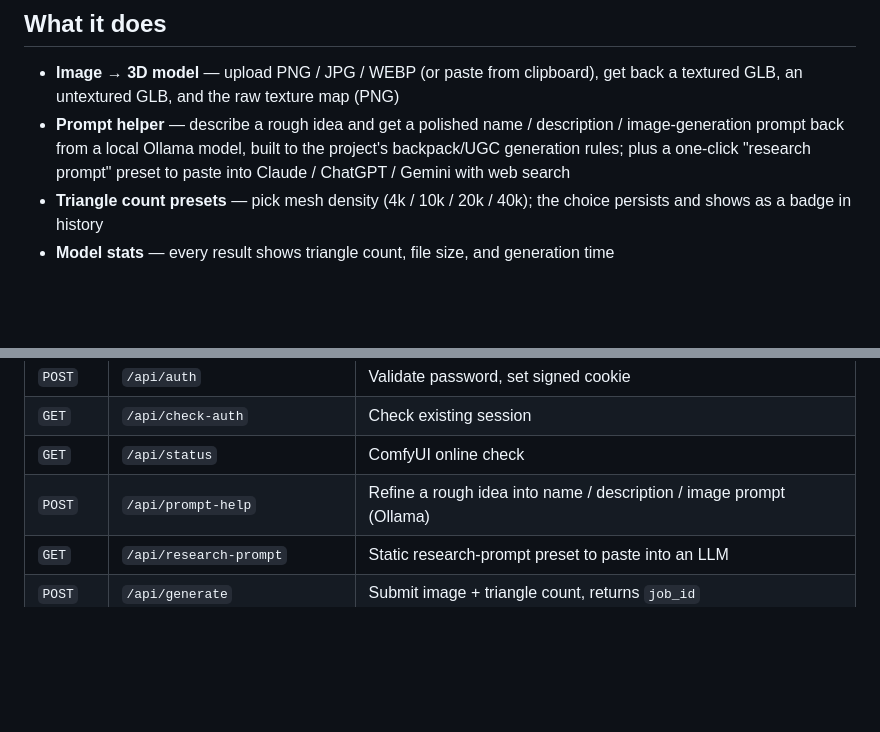
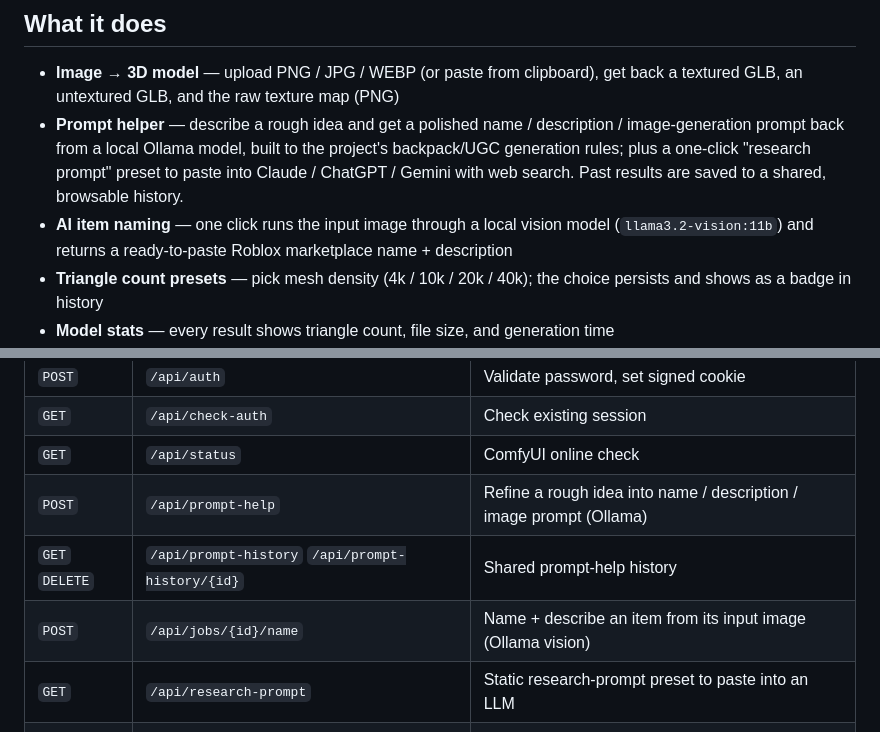
Before and after one commit to ethanstoner/3d-generator, a Markdown page: README.md, 2 parts joined by grey strips. Drawn GitHub-style; blank space fills up the shorter version.

Commit message:
docs: changelog + README for AI item naming and prompt-help history

```diff
--- a/README.md
+++ b/README.md
@@ -9,7 +9,8 @@ Built so a couple of friends could drop in an image, watch real-time progress, a
 ## What it does
 
 - **Image → 3D model** — upload PNG / JPG / WEBP (or paste from clipboard), get back a textured GLB, an untextured GLB, and the raw texture map (PNG)
-- **Prompt helper** — describe a rough idea and get a polished name / description / image-generation prompt back from a local Ollama model, built to the project's backpack/UGC generation rules; plus a one-click "research prompt" preset to paste into Claude / ChatGPT / Gemini with web search
+- **Prompt helper** — describe a rough idea and get a polished name / description / image-generation prompt back from a local Ollama model, built to the project's backpack/UGC generation rules; plus a one-click "research prompt" preset to paste into Claude / ChatGPT / Gemini with web search. Past results are saved to a shared, browsable history.
+- **AI item naming** — one click runs the input image through a local vision model (`llama3.2-vision:11b`) and returns a ready-to-paste Roblox marketplace name + description
 - **Triangle count presets** — pick mesh density (4k / 10k / 20k / 40k); the choice persists and shows as a badge in history
 - **Model stats** — every result shows triangle count, file size, and generation time
 - **Live GPU status** — the frontend pings the backend, which pings the GPU host; the dot in the header goes green when the rig is reachable, red when it's offline (powered down, network issue, ComfyUI restarting). The Generate button auto-disables when offline so users don't queue jobs that can't run.
@@ -83,6 +84,8 @@ Open `http://localhost:8090`. ComfyUI must be running with the Hunyuan3D 2.1 cus
 | `GET` | `/api/check-auth` | Check existing session |
 | `GET` | `/api/status` | ComfyUI online check |
 | `POST` | `/api/prompt-help` | Refine a rough idea into name / description / image prompt (Ollama) |
+| `GET` `DELETE` | `/api/prompt-history` `/api/prompt-history/{id}` | Shared prompt-help history |
+| `POST` | `/api/jobs/{id}/name` | Name + describe an item from its input image (Ollama vision) |
 | `GET` | `/api/research-prompt` | Static research-prompt preset to paste into an LLM |
 | `POST` | `/api/generate` | Submit image + triangle count, returns `job_id` |
 | `GET` | `/api/jobs/{id}` | Poll status, progress, stage, queue position, model stats |
```
Also changed, not shown: CHANGELOG.md (+8 -0 lines).
